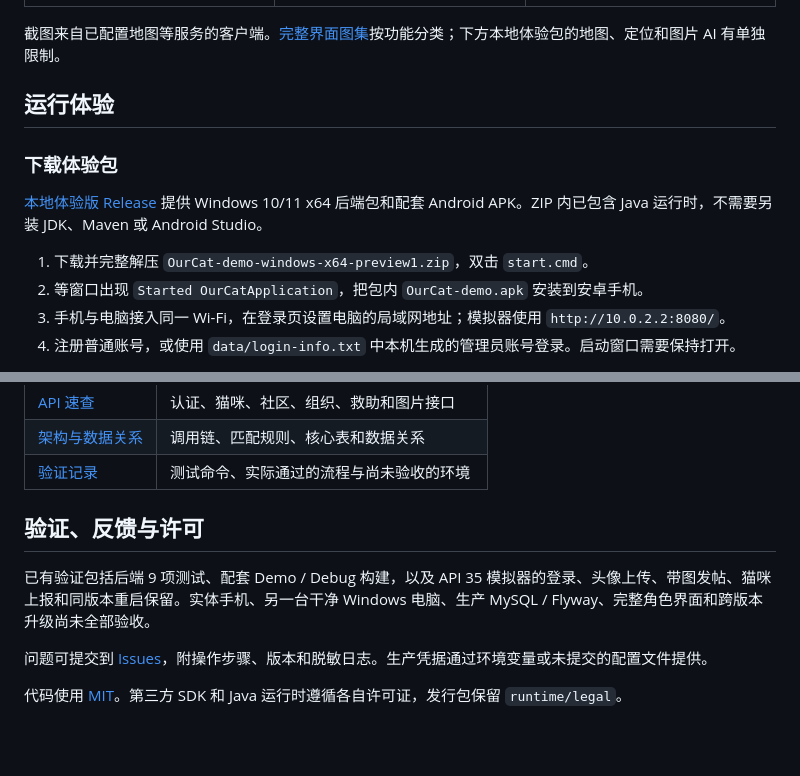
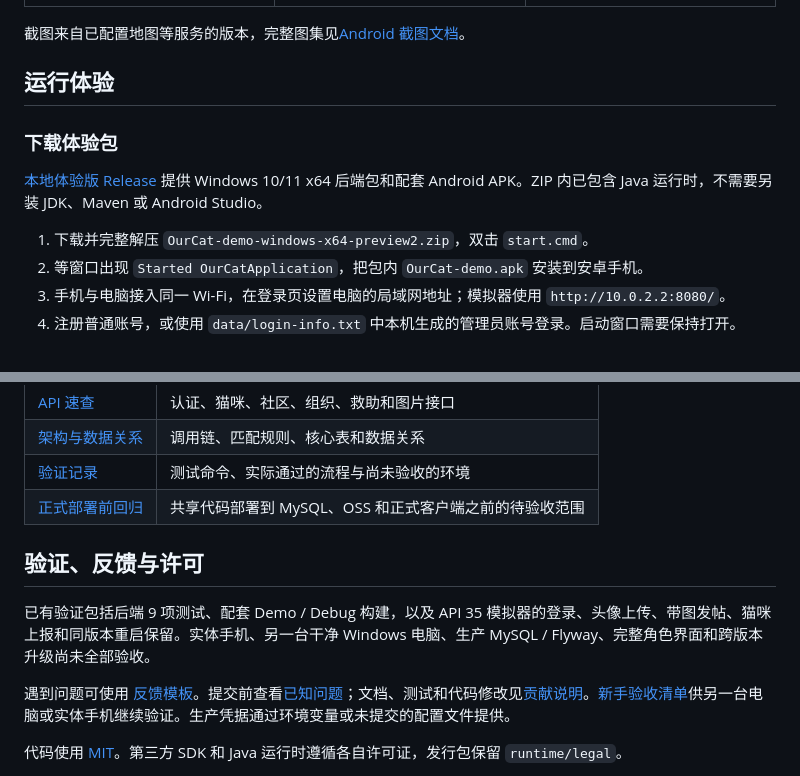
Before and after one commit to BlackCoder0/OurCat_backend, a Markdown page: README.md, 2 parts joined by grey strips. Rendered like a GitHub page; folded sections open; blank space fills up the shorter version.

```diff
--- a/README.md
+++ b/README.md
@@ -18,7 +33,9 @@ OurCat 是采用 **Android + Spring Boot + MySQL** 实现的校园流浪猫综
 | :---: | :---: | :---: |
 | <img src="docs/images/report-preview.jpg" width="230" alt="猫咪上报表单"> | <img src="docs/images/map-preview.jpg" width="230" alt="地图与猫咪点位"> | <img src="docs/images/rescue-preview.jpg" width="230" alt="救助活动与任务"> |
 
-截图来自已配置地图等服务的客户端。[完整界面图集](https://github.com/BlackCoder0/OurCat_Android/blob/main/docs/screenshots.md)按功能分类；下方本地体验包的地图、定位和图片 AI 有单独限制。
+截图来自已配置地图等服务的版本，完整图集见[Android 截图文档](https://github.com/BlackCoder0/OurCat_Android/blob/main/docs/screenshots.md)。
+
+</details>
 
 ## 运行体验
 
@@ -28,5 +45,5 @@ OurCat 是采用 **Android + Spring Boot + MySQL** 实现的校园流浪猫综
 
-1. 下载并完整解压 `OurCat-demo-windows-x64-preview1.zip`，双击 `start.cmd`。
+1. 下载并完整解压 `OurCat-demo-windows-x64-preview2.zip`，双击 `start.cmd`。
 2. 等窗口出现 `Started OurCatApplication`，把包内 `OurCat-demo.apk` 安装到安卓手机。
 3. 手机与电脑接入同一 Wi-Fi，在登录页设置电脑的局域网地址；模拟器使用 `http://10.0.2.2:8080/`。
 4. 注册普通账号，或使用 `data/login-info.txt` 中本机生成的管理员账号登录。启动窗口需要保持打开。
@@ -162,12 +179,13 @@ packaging/                       # Windows 体验包构建与启动脚本
 | [API 速查](docs/api.md) | 认证、猫咪、社区、组织、救助和图片接口 |
 | [架构与数据关系](docs/architecture.md) | 调用链、匹配规则、核心表和数据关系 |
 | [验证记录](docs/validation.md) | 测试命令、实际通过的流程与尚未验收的环境 |
+| [正式部署前回归](docs/production-regression.md) | 共享代码部署到 MySQL、OSS 和正式客户端之前的待验收范围 |
 
 ## 验证、反馈与许可
 
 已有验证包括后端 9 项测试、配套 Demo / Debug 构建，以及 API 35 模拟器的登录、头像上传、带图发帖、猫咪上报和同版本重启保留。实体手机、另一台干净 Windows 电脑、生产 MySQL / Flyway、完整角色界面和跨版本升级尚未全部验收。
 
-问题可提交到 [Issues](https://github.com/BlackCoder0/OurCat_backend/issues)，附操作步骤、版本和脱敏日志。生产凭据通过环境变量或未提交的配置文件提供。
+遇到问题可使用 [反馈模板](https://github.com/BlackCoder0/OurCat_backend/issues/new/choose)。提交前查看[已知问题](docs/known-issues.md)；文档、测试和代码修改见[贡献说明](CONTRIBUTING.md)。[新手验收清单](docs/first-run-checklist.md)供另一台电脑或实体手机继续验证。生产凭据通过环境变量或未提交的配置文件提供。
 
 代码使用 [MIT](LICENSE)。第三方 SDK 和 Java 运行时遵循各自许可证，发行包保留 `runtime/legal`。
 
```
Also changed, not shown: other parts of README.md (+17 -2 lines), CONTRIBUTING.md (added, +45 -0 lines), docs/demo-preview.md (added, +40 -0 lines), docs/first-run-checklist.md (added, +43 -0 lines), docs/known-issues.md (added, +35 -0 lines), docs/local-experience.md (+2 -0 lines), docs/production-regression.md (added, +19 -0 lines), docs/validation.md (+12 -0 lines), docs/images/demo/cats.png (added), docs/images/demo/demo-preview.gif (added), docs/images/demo/forum.png (added), docs/images/demo/login.png (added), docs/images/demo/report.png (added), docs/images/demo/square.png (added), 3 other files.
